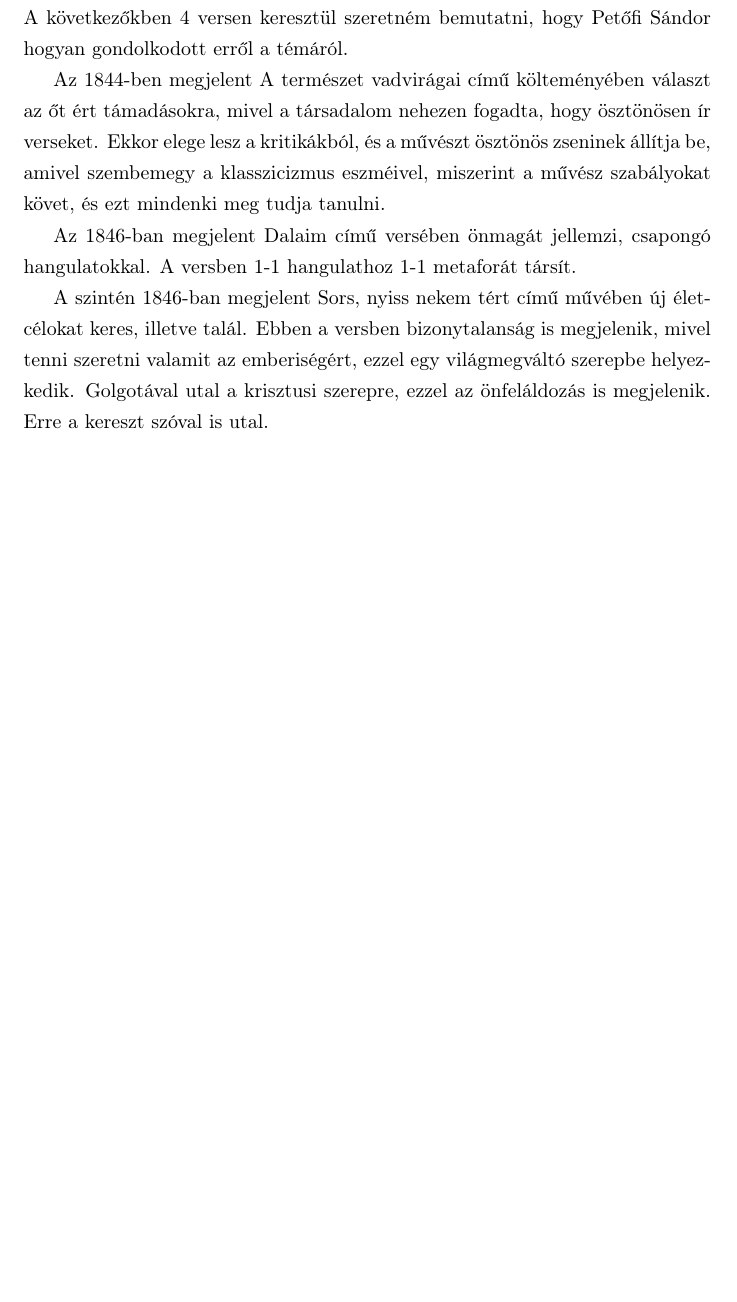
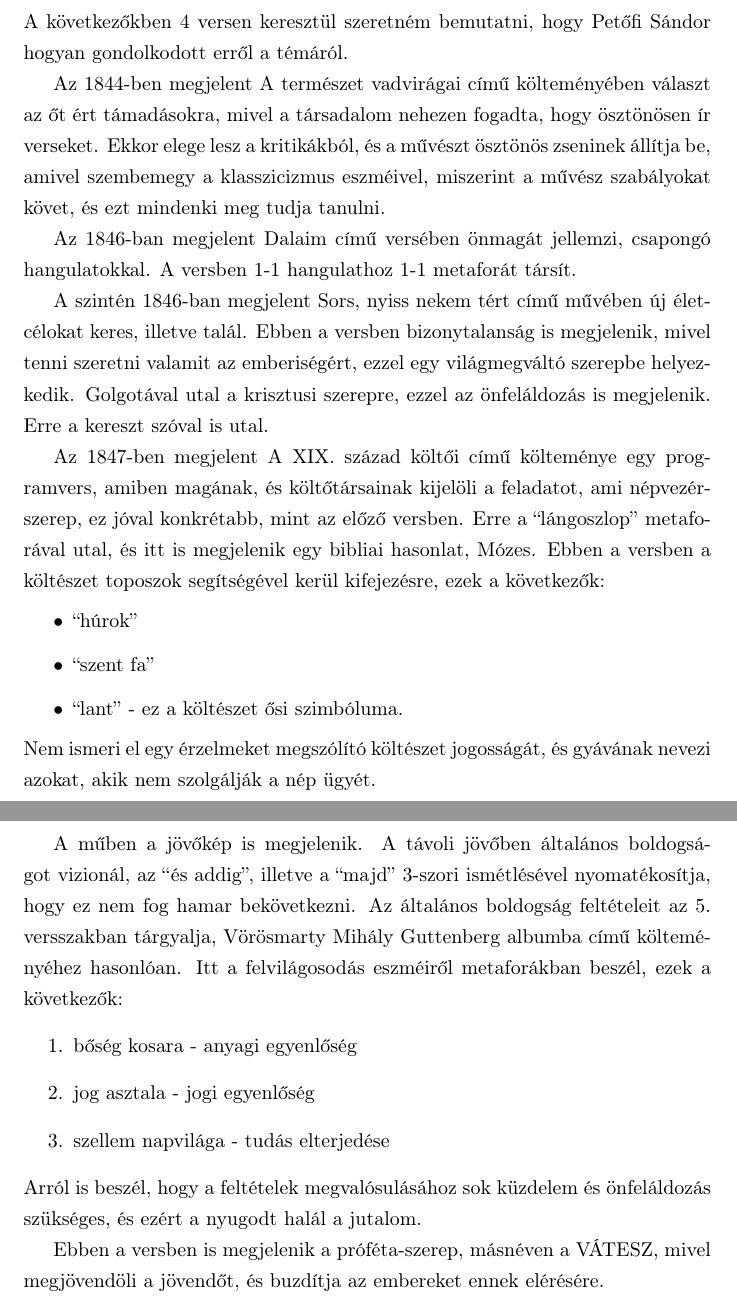
Before and after one commit to VisualLinux/Irodalom, a LaTeX document (Petőfi ars poetica/Petofi.tex): part of the page before the commit and two parts of pages 1 and 2 of 2 after it, the two joined at a grey line, cut so that both start at the same text, the shorter picture padded with empty space. Compiled offline with pdfLaTeX.

Commit message:
Petőfi ars poetica, gitignore releases

```diff
--- a/Petőfi ars poetica/Petofi.tex
+++ b/Petőfi ars poetica/Petofi.tex
@@ -1,9 +1,12 @@
-\documentclass[]{article}
+\documentclass[magyar]{article}
 \usepackage[T1]{fontenc}
 \usepackage[utf8]{inputenc}
 \usepackage[magyar]{babel}
+\usepackage[autostyle]{csquotes}
+\DeclareQuoteAlias{dutch}{magyar}
 \title{Petőfi Sándor ars poeticája}
 \author{Horváth Dávid}
+\selectlanguage{magyar}
 \linespread{1.3}
 \begin{document}
 	\maketitle
@@ -15,5 +18,21 @@
 
 	A szintén 1846-ban megjelent Sors, nyiss nekem tért című művében új életcélokat keres, illetve talál. Ebben a versben bizonytalanság is megjelenik, mivel tenni szeretni valamit az emberiségért, ezzel egy világmegváltó szerepbe helyezkedik. Golgotával utal a krisztusi szerepre, ezzel az önfeláldozás is megjelenik. Erre a kereszt szóval is utal.
 
+	Az 1847-ben megjelent A XIX. század költői című költeménye egy programvers, amiben magának, és költőtársainak kijelöli a feladatot, ami népvezér-szerep, ez jóval konkrétabb, mint az előző versben. Erre a \enquote{lángoszlop} metaforával utal, és itt is megjelenik egy bibliai hasonlat, Mózes. Ebben a versben a költészet toposzok segítségével kerül kifejezésre, ezek a következők:
+	\begin{itemize}
+		\item \enquote{húrok}
+		\item \enquote{szent fa}
+		\item \enquote{lant} - ez a költészet ősi szimbóluma.
+	\end{itemize}
+	Nem ismeri el egy érzelmeket megszólító költészet jogosságát, és gyávának nevezi azokat, akik nem szolgálják a nép ügyét.
 
+	A műben a jövőkép is megjelenik. A távoli jövőben általános boldogságot vizionál, az \enquote{és addig}, illetve a \enquote{majd} 3-szori ismétlésével nyomatékosítja, hogy ez nem fog hamar bekövetkezni. Az általános boldogság feltételeit az 5. versszakban tárgyalja, Vörösmarty Mihály Guttenberg albumba című költeményéhez hasonlóan. Itt a felvilágosodás eszméiről metaforákban beszél, ezek a következők:
+	\begin{enumerate}
+		\item bőség kosara - anyagi egyenlőség
+		\item jog asztala - jogi egyenlőség
+		\item szellem napvilága - tudás elterjedése
+	\end{enumerate}
+	Arról is beszél, hogy a feltételek megvalósulásához sok küzdelem és önfeláldozás szükséges, és ezért a nyugodt halál a jutalom.
+
+	Ebben a versben is megjelenik a próféta-szerep, másnéven a VÁTESZ, mivel megjövendöli a jövendőt, és buzdítja az embereket ennek elérésére.
 \end{document}
```
Also changed, not shown: 1 other file.
